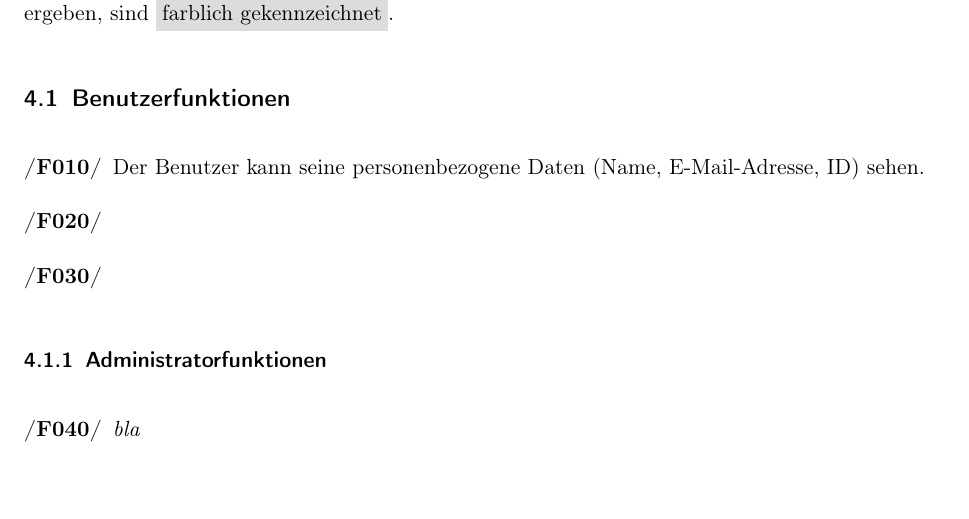
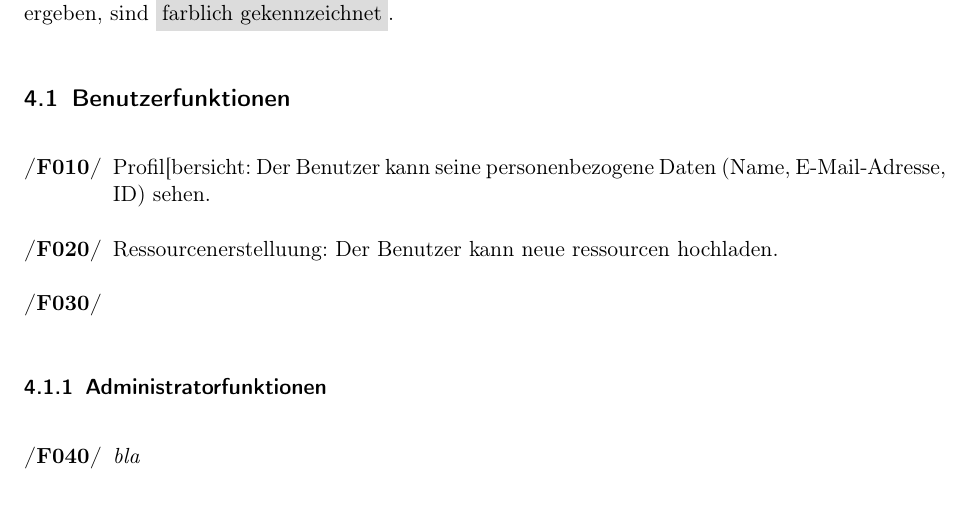
Before and after one commit to anastasiaslobodyanik/PSE, a LaTeX document (Pflichtenheft/Pflichtenheft.tex): part of page 7 of 12, cut so that both start at the same text. Compiled offline with pdfLaTeX.

Commit message:
Update Pflichtenheft.tex

```diff
--- a/Pflichtenheft/Pflichtenheft.tex
+++ b/Pflichtenheft/Pflichtenheft.tex
@@ -254,8 +254,8 @@ Das Produkt ist weitergehend unabhängig vom Betriebssystem, sofern folgende Pro
 Im Folgenden werden die funktionale Anforderungen: sowohl Musskriterien als auch Wunschkriterien erläutert. Die Nummern optionaler Funktionalitäten, die sich aus den Wunschkriterien ergeben, sind \colorbox{shadecolor}{farblich gekennzeichnet}.
 \subsection{Benutzerfunktionen}
 \begin{enumerate}[label={\textbf{/F\protect\threedigits{\theenumi}0/}}, leftmargin=*]
-\item Der Benutzer kann seine personenbezogene Daten (Name, E-Mail-Adresse, ID) sehen.
-\item
+\item Profil[bersicht: Der Benutzer kann seine personenbezogene Daten (Name, E-Mail-Adresse, ID) sehen.
+\item Ressourcenerstelluung: Der Benutzer kann neue ressourcen hochladen.
 \item
 
 \end{enumerate}
```
